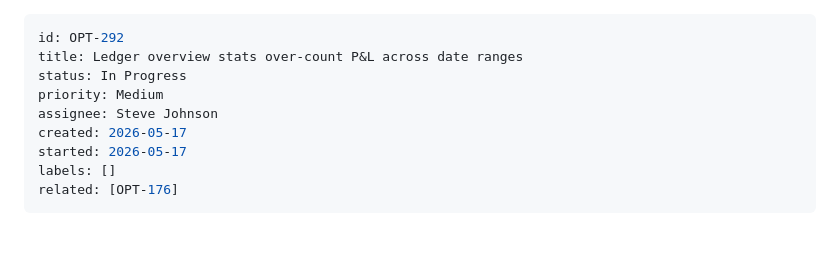
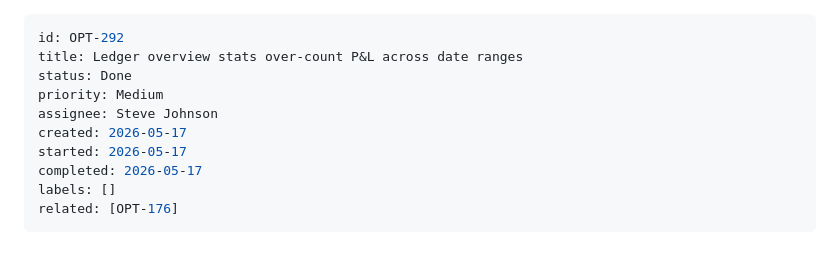
Before and after one commit to sbj175/trade-journal, a Markdown page: issues/OPT-292.md, the part around the change. Rendered like a GitHub page.

Commit message:
OPT-292: mark Done

```diff
--- a/issues/OPT-292.md
+++ b/issues/OPT-292.md
@@ -1,11 +1,12 @@
 ---
 id: OPT-292
 title: Ledger overview stats over-count P&L across date ranges
-status: In Progress
+status: Done
 priority: Medium
 assignee: Steve Johnson
 created: 2026-05-17
 started: 2026-05-17
+completed: 2026-05-17
 labels: []
 related: [OPT-176]
 ---
```
Also changed, not shown: issues/INDEX.md (+3 -3 lines).
